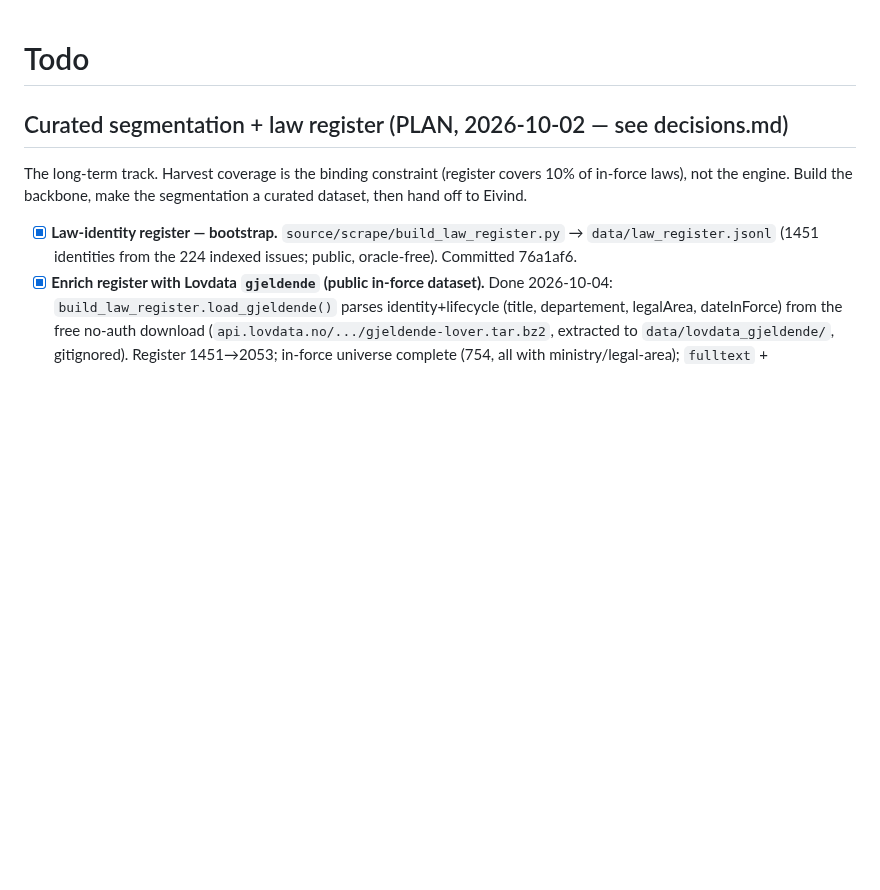
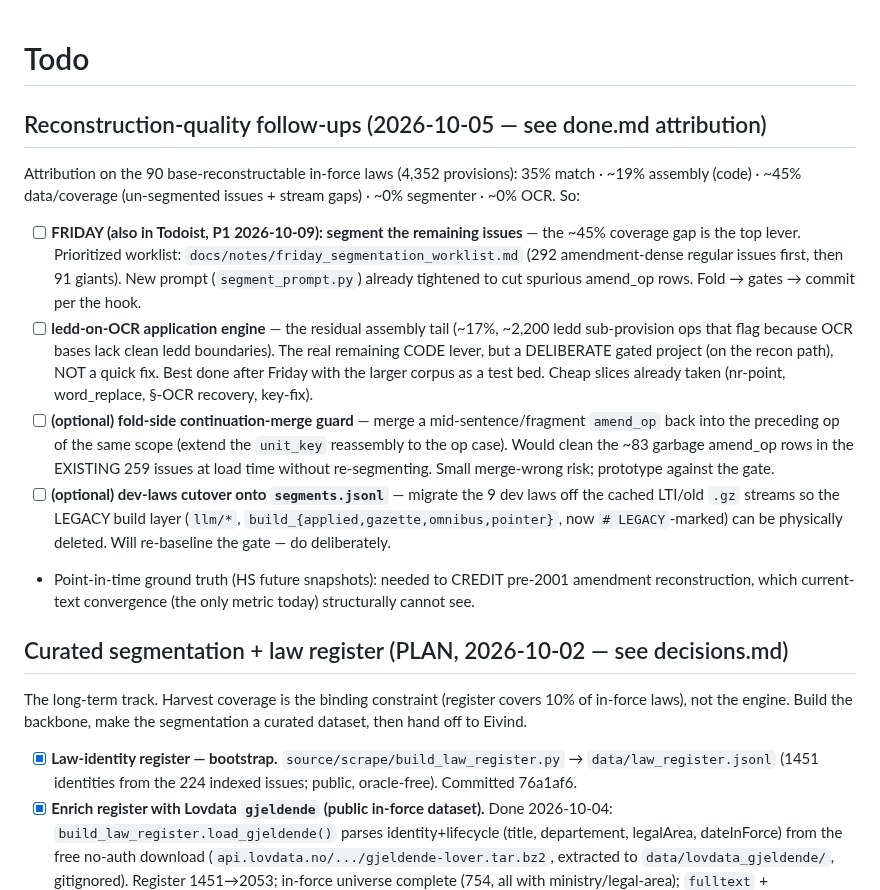
Before and after one commit to hsigstad/lovhistorie, a Markdown page: docs/todo.md, the part around the change. Rendered like a GitHub page; blank space fills up the shorter version.

Commit message:
docs/todo: session follow-ups — Friday segmentation (top lever), ledd-OCR engine, optional fold-merge + dev-laws cutover
Attribution (90 in-force laws): 35% match / ~19% assembly / ~45% coverage / ~0% segmenter / ~0% OCR.
Coverage (segment the remainder) is the top lever; ledd-on-OCR is the residual code lever (deliberate,
post-Friday). Links the committed Friday worklist.

Co-Authored-By: Claude Opus 4.8 (1M context) <noreply@anthropic.com>
Claude-Session: https://claude.ai/code/session_015i2t9dPrwFsMXhfR1o12xZ

```diff
--- a/docs/todo.md
+++ b/docs/todo.md
@@ -1,4 +1,27 @@
 # Todo
+
+## Reconstruction-quality follow-ups (2026-10-05 — see done.md attribution)
+
+Attribution on the 90 base-reconstructable in-force laws (4,352 provisions): 35% match · ~19% assembly
+(code) · ~45% data/coverage (un-segmented issues + stream gaps) · ~0% segmenter · ~0% OCR. So:
+
+- [ ] **FRIDAY (also in Todoist, P1 2026-10-09): segment the remaining issues** — the ~45% coverage gap is
+  the top lever. Prioritized worklist: `docs/notes/friday_segmentation_worklist.md` (292 amendment-dense
+  regular issues first, then 91 giants). New prompt (`segment_prompt.py`) already tightened to cut
+  spurious amend_op rows. Fold → gates → commit per the hook.
+- [ ] **ledd-on-OCR application engine** — the residual assembly tail (~17%, ~2,200 ledd sub-provision
+  ops that flag because OCR bases lack clean ledd boundaries). The real remaining CODE lever, but a
+  DELIBERATE gated project (on the recon path), NOT a quick fix. Best done after Friday with the larger
+  corpus as a test bed. Cheap slices already taken (nr-point, word_replace, §-OCR recovery, key-fix).
+- [ ] **(optional) fold-side continuation-merge guard** — merge a mid-sentence/fragment `amend_op` back
+  into the preceding op of the same scope (extend the `unit_key` reassembly to the op case). Would clean
+  the ~83 garbage amend_op rows in the EXISTING 259 issues at load time without re-segmenting. Small
+  merge-wrong risk; prototype against the gate.
+- [ ] **(optional) dev-laws cutover onto `segments.jsonl`** — migrate the 9 dev laws off the cached
+  LTI/old `.gz` streams so the LEGACY build layer (`llm/*`, `build_{applied,gazette,omnibus,pointer}`,
+  now `# LEGACY`-marked) can be physically deleted. Will re-baseline the gate — do deliberately.
+- Point-in-time ground truth (HS future snapshots): needed to CREDIT pre-2001 amendment reconstruction,
+  which current-text convergence (the only metric today) structurally cannot see.
 
 ## Curated segmentation + law register (PLAN, 2026-10-02 — see decisions.md)
 
```
